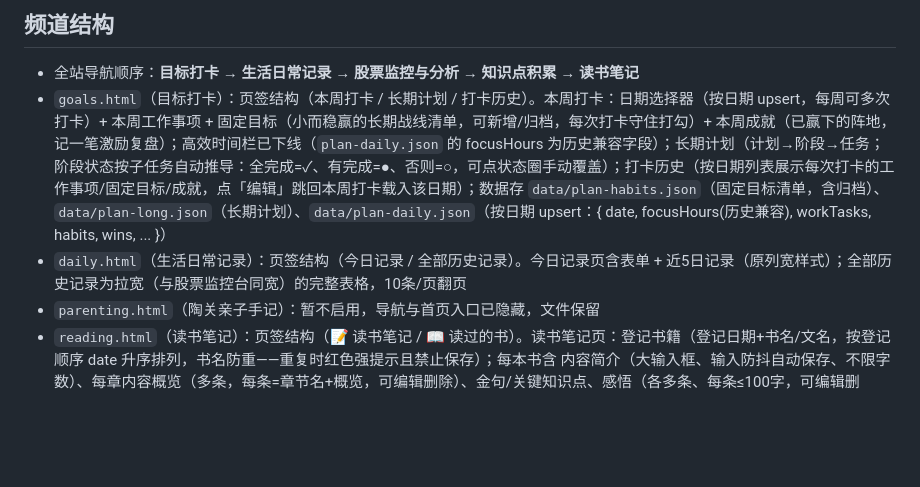
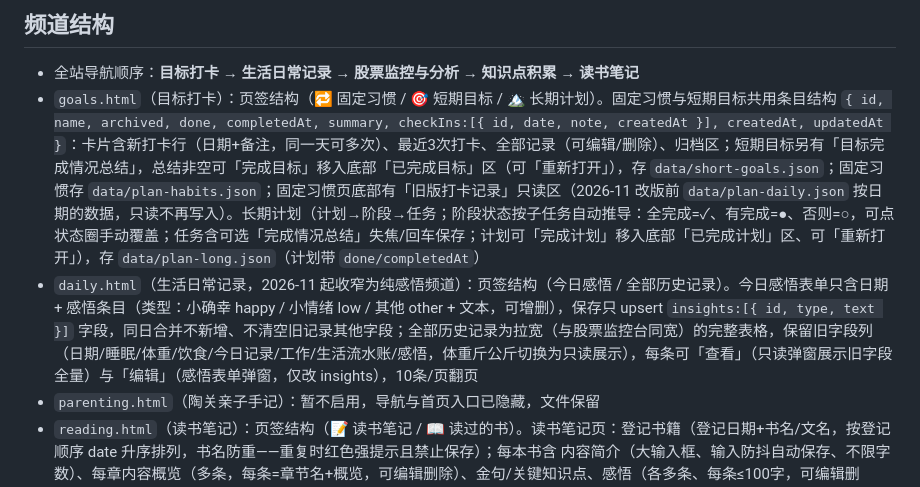
Before and after one commit to vainturerous-Guan/TaoGuan-Daily-log, a Markdown page: AGENTS.md, the part around the change. GitHub-like rendering; blank space fills up the shorter version.

Commit message:
deploy: AGENTS.md

```diff
--- a/AGENTS.md
+++ b/AGENTS.md
@@ -20,8 +20,8 @@
 ## 频道结构
 
 - 全站导航顺序：**目标打卡 → 生活日常记录 → 股票监控与分析 → 知识点积累 → 读书笔记**
-- `goals.html`（目标打卡）：页签结构（本周打卡 / 长期计划 / 打卡历史）。本周打卡：日期选择器（按日期 upsert，每周可多次打卡）+ 本周工作事项 + 固定目标（小而稳赢的长期战线清单，可新增/归档，每次打卡守住打勾）+ 本周成就（已赢下的阵地，记一笔激励复盘）；高效时间栏已下线（`plan-daily.json` 的 focusHours 为历史兼容字段）；长期计划（计划→阶段→任务；阶段状态按子任务自动推导：全完成=✓、有完成=●、否则=○，可点状态圈手动覆盖）；打卡历史（按日期列表展示每次打卡的工作事项/固定目标/成就，点「编辑」跳回本周打卡载入该日期）；数据存 `data/plan-habits.json`（固定目标清单，含归档）、`data/plan-long.json`（长期计划）、`data/plan-daily.json`（按日期 upsert：{ date, focusHours(历史兼容), workTasks, habits, wins, ... }）
-- `daily.html`（生活日常记录）：页签结构（今日记录 / 全部历史记录）。今日记录页含表单 + 近5日记录（原列宽样式）；全部历史记录为拉宽（与股票监控台同宽）的完整表格，10条/页翻页
+- `goals.html`（目标打卡）：页签结构（🔁 固定习惯 / 🎯 短期目标 / 🏔 长期计划）。固定习惯与短期目标共用条目结构 `{ id, name, archived, done, completedAt, summary, checkIns:[{ id, date, note, createdAt }], createdAt, updatedAt }`：卡片含新打卡行（日期+备注，同一天可多次）、最近3次打卡、全部记录（可编辑/删除）、归档区；短期目标另有「目标完成情况总结」，总结非空可「完成目标」移入底部「已完成目标」区（可「重新打开」），存 `data/short-goals.json`；固定习惯存 `data/plan-habits.json`；固定习惯页底部有「旧版打卡记录」只读区（2026-11 改版前 `data/plan-daily.json` 按日期的数据，只读不再写入）。长期计划（计划→阶段→任务；阶段状态按子任务自动推导：全完成=✓、有完成=●、否则=○，可点状态圈手动覆盖；任务含可选「完成情况总结」失焦/回车保存；计划可「完成计划」移入底部「已完成计划」区、可「重新打开」），存 `data/plan-long.json`（计划带 `done/completedAt`）
+- `daily.html`（生活日常记录，2026-11 起收窄为纯感悟频道）：页签结构（今日感悟 / 全部历史记录）。今日感悟表单只含日期 + 感悟条目（类型：小确幸 happy / 小情绪 low / 其他 other + 文本，可增删），保存只 upsert `insights:[{ id, type, text }]` 字段，同日合并不新增、不清空旧记录其他字段；全部历史记录为拉宽（与股票监控台同宽）的完整表格，保留旧字段列（日期/睡眠/体重/饮食/今日记录/工作/生活流水账/感悟，体重斤公斤切换为只读展示），每条可「查看」（只读弹窗展示旧字段全量）与「编辑」（感悟表单弹窗，仅改 insights），10条/页翻页
 - `parenting.html`（陶关亲子手记）：暂不启用，导航与首页入口已隐藏，文件保留
 - `reading.html`（读书笔记）：页签结构（📝 读书笔记 / 📖 读过的书）。读书笔记页：登记书籍（登记日期+书名/文名，按登记顺序 date 升序排列，书名防重——重复时红色强提示且禁止保存）；每本书含 内容简介（大输入框、输入防抖自动保存、不限字数）、每章内容概览（多条，每条=章节名+概览，可编辑删除）、金句/关键知识点、感悟（各多条、每条≤100字，可编辑删除）；附件拖拽直存本机项目文件夹 `attachments/reading/`（File System Access API，句柄存 IndexedDB key `readingRootDir`，附件不入仓库，网页只记 name+path，删除附件不动本机文件）。读过的书页：全部已登记图书按登记日期排序，每条只显示登记日期+书名，右侧【详情】（只读弹窗预览全书内容）与【编辑】（跳回读书笔记页并打开该书的编辑表单）。数据存 `data/reading-books.json`
 - `stocks.html`：左侧抽屉页签
```
